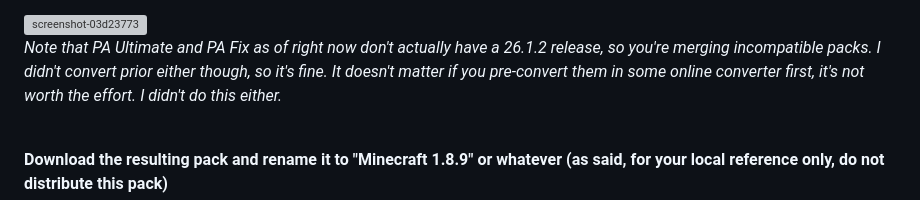
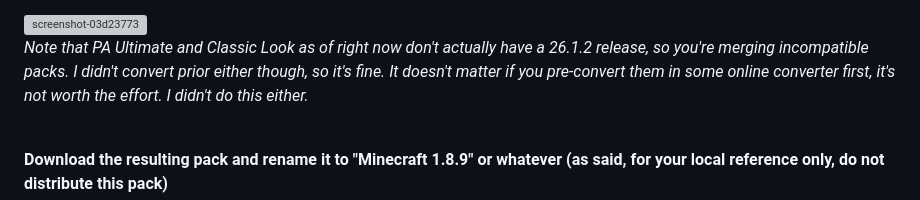
Before and after one commit to kaduvert/awesome-minecraft-textures, a Markdown page: README.md, the part around the change. Drawn GitHub-style; grey boxes are pictures that could not be loaded.

Commit message:
fix footnote

```diff
--- a/README.md
+++ b/README.md
@@ -51,7 +51,7 @@ follow this guide to at least make it visually look like back then.
 <img width="882" height="746" alt="screenshot-03d23773" src="https://github.com/user-attachments/assets/aedb897c-9e08-42f8-8965-a1e43edfba9f" />
 
 
-_Note that PA Ultimate and PA Fix as of right now don't actually have a 26.1.2 release, so you're merging incompatible packs. I didn't convert prior either though, so it's fine.
+_Note that PA Ultimate and Classic Look as of right now don't actually have a 26.1.2 release, so you're merging incompatible packs. I didn't convert prior either though, so it's fine.
 It doesn't matter if you pre-convert them in some online converter first, it's not worth the effort. I didn't do this either._
 
 <br>
```
